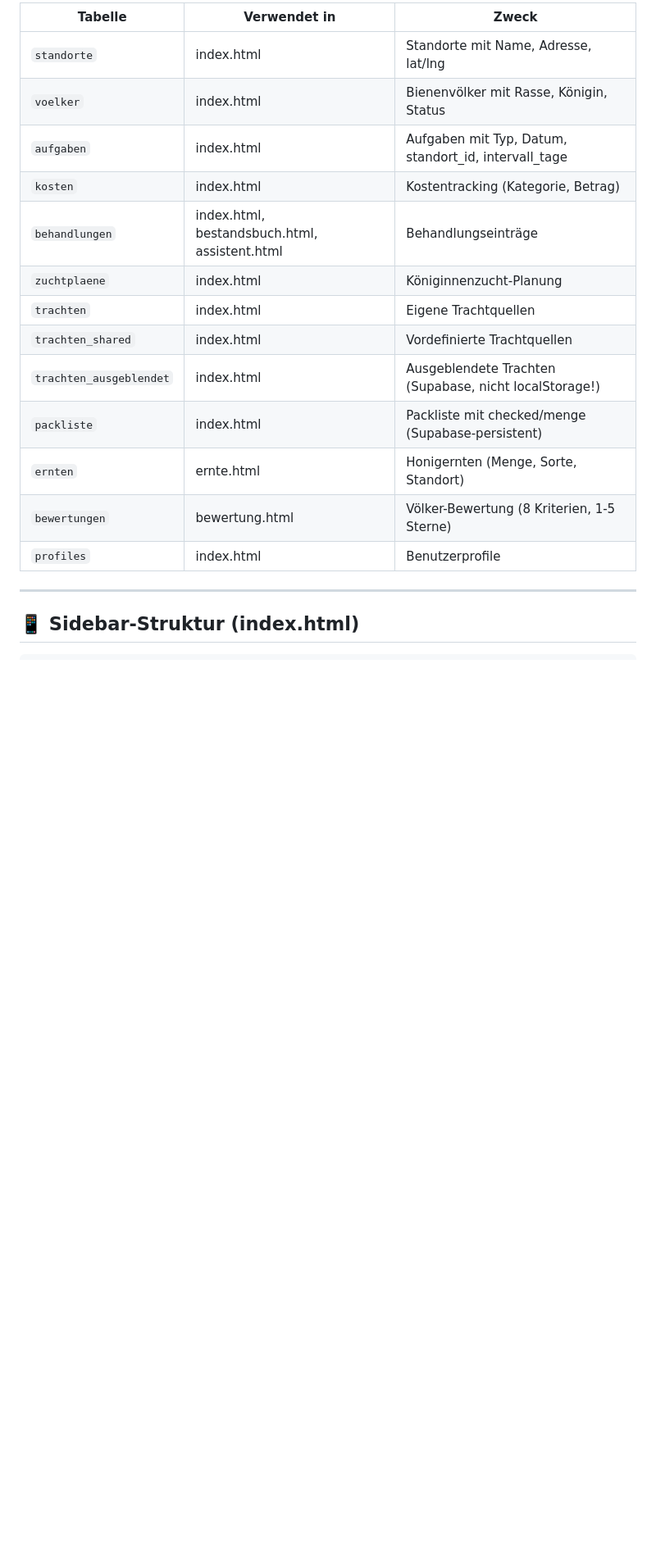
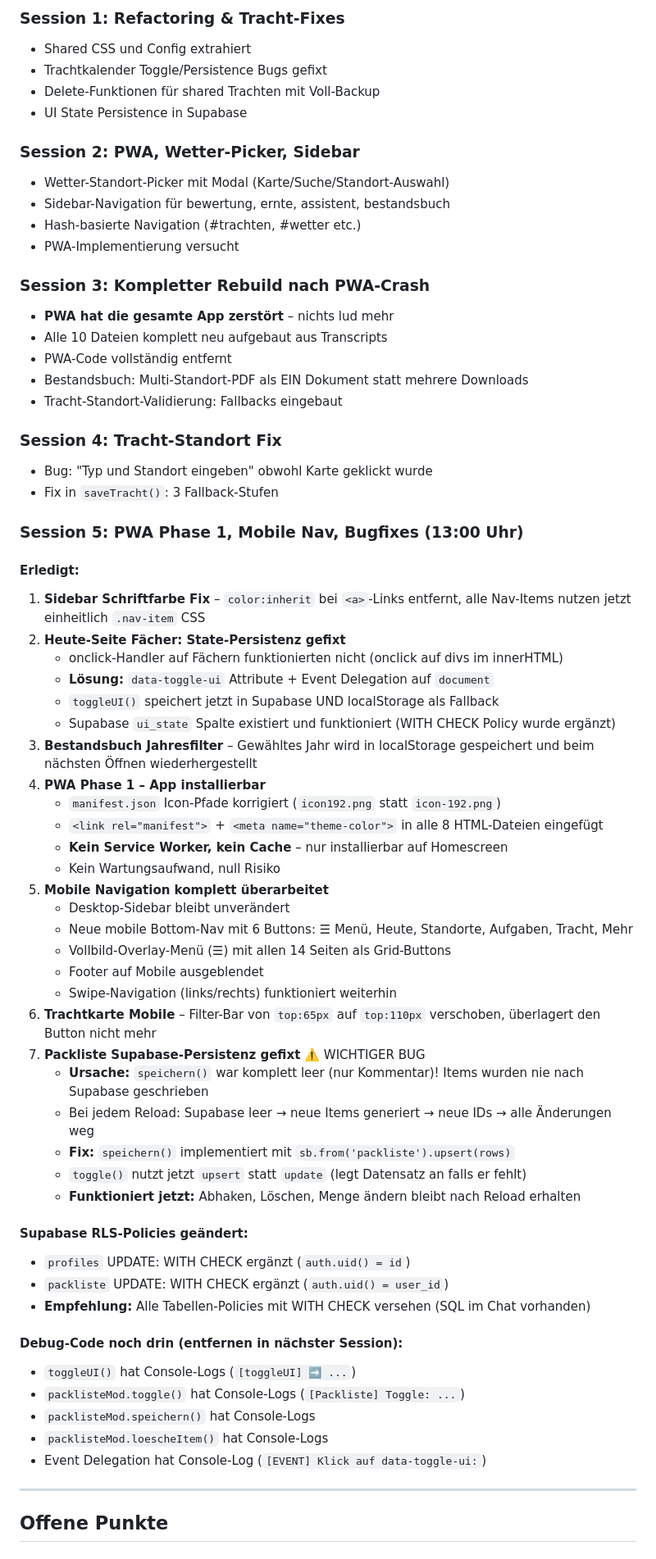
Before and after one commit to durchdenwaldjulian-svg/imkerei-app, a Markdown page: PROJECT_STATUS.md, the part around one of its changes. Shown at 82% size. Rendered like a GitHub page; blank space fills up the shorter version.

```diff
--- a/PROJECT_STATUS.md
+++ b/PROJECT_STATUS.md
@@ -44,21 +33,69 @@ Jeden neuen Chat mit Datum/Uhrzeit starten, z.B.: `2026-02-25 16:00 – Statisti
 
-| Tabelle | Verwendet in | Zweck |
-|---------|-------------|-------|
-| `standorte` | index.html | Standorte mit Name, Adresse, lat/lng |
-| `voelker` | index.html | Bienenvölker mit Rasse, Königin, Status |
-| `aufgaben` | index.html | Aufgaben mit Typ, Datum, standort_id, intervall_tage |
-| `kosten` | index.html | Kostentracking (Kategorie, Betrag) |
-| `behandlungen` | index.html, bestandsbuch.html, assistent.html | Behandlungseinträge |
-| `zuchtplaene` | index.html | Königinnenzucht-Planung |
-| `trachten` | index.html | Eigene Trachtquellen |
-| `trachten_shared` | index.html | Vordefinierte Trachtquellen |
-| `trachten_ausgeblendet` | index.html | Ausgeblendete Trachten (Supabase, nicht localStorage!) |
-| `packliste` | index.html | Packliste mit checked/menge (Supabase-persistent) |
-| `ernten` | ernte.html | Honigernten (Menge, Sorte, Standort) |
-| `bewertungen` | bewertung.html | Völker-Bewertung (8 Kriterien, 1-5 Sterne) |
-| `profiles` | index.html | Benutzerprofile |
+### Session 1: Refactoring & Tracht-Fixes
+- Shared CSS und Config extrahiert
+- Trachtkalender Toggle/Persistence Bugs gefixt
+- Delete-Funktionen für shared Trachten mit Voll-Backup
+- UI State Persistence in Supabase
+
+### Session 2: PWA, Wetter-Picker, Sidebar
+- Wetter-Standort-Picker mit Modal (Karte/Suche/Standort-Auswahl)
+- Sidebar-Navigation für bewertung, ernte, assistent, bestandsbuch
+- Hash-basierte Navigation (#trachten, #wetter etc.)
+- PWA-Implementierung versucht
+
+### Session 3: Kompletter Rebuild nach PWA-Crash
+- **PWA hat die gesamte App zerstört** – nichts lud mehr
+- Alle 10 Dateien komplett neu aufgebaut aus Transcripts
+- PWA-Code vollständig entfernt
+- Bestandsbuch: Multi-Standort-PDF als EIN Dokument statt mehrere Downloads
+- Tracht-Standort-Validierung: Fallbacks eingebaut
+
+### Session 4: Tracht-Standort Fix
+- Bug: "Typ und Standort eingeben" obwohl Karte geklickt wurde
+- Fix in `saveTracht()`: 3 Fallback-Stufen
+
+### Session 5: PWA Phase 1, Mobile Nav, Bugfixes (13:00 Uhr)
+
+#### Erledigt:
+1. **Sidebar Schriftfarbe Fix** – `color:inherit` bei `<a>`-Links entfernt, alle Nav-Items nutzen jetzt einheitlich `.nav-item` CSS
+2. **Heute-Seite Fächer: State-Persistenz gefixt**
+   - onclick-Handler auf Fächern funktionierten nicht (onclick auf divs im innerHTML)
+   - **Lösung:** `data-toggle-ui` Attribute + Event Delegation auf `document`
+   - `toggleUI()` speichert jetzt in Supabase UND localStorage als Fallback
+   - Supabase `ui_state` Spalte existiert und funktioniert (WITH CHECK Policy wurde ergänzt)
+3. **Bestandsbuch Jahresfilter** – Gewähltes Jahr wird in localStorage gespeichert und beim nächsten Öffnen wiederhergestellt
+4. **PWA Phase 1 – App installierbar**
+   - `manifest.json` Icon-Pfade korrigiert (`icon192.png` statt `icon-192.png`)
+   - `<link rel="manifest">` + `<meta name="theme-color">` in alle 8 HTML-Dateien eingefügt
+   - **Kein Service Worker, kein Cache** – nur installierbar auf Homescreen
+   - Kein Wartungsaufwand, null Risiko
+5. **Mobile Navigation komplett überarbeitet**
+   - Desktop-Sidebar bleibt unverändert
+   - Neue mobile Bottom-Nav mit 6 Buttons: ☰ Menü, Heute, Standorte, Aufgaben, Tracht, Mehr
+   - Vollbild-Overlay-Menü (☰) mit allen 14 Seiten als Grid-Buttons
+   - Footer auf Mobile ausgeblendet
+   - Swipe-Navigation (links/rechts) funktioniert weiterhin
+6. **Trachtkarte Mobile** – Filter-Bar von `top:65px` auf `top:110px` verschoben, überlagert den Button nicht mehr
+7. **Packliste Supabase-Persistenz gefixt** ⚠️ WICHTIGER BUG
+   - **Ursache:** `speichern()` war komplett leer (nur Kommentar)! Items wurden nie nach Supabase geschrieben
+   - Bei jedem Reload: Supabase leer → neue Items generiert → neue IDs → alle Änderungen weg
+   - **Fix:** `speichern()` implementiert mit `sb.from('packliste').upsert(rows)`
+   - `toggle()` nutzt jetzt `upsert` statt `update` (legt Datensatz an falls er fehlt)
+   - **Funktioniert jetzt:** Abhaken, Löschen, Menge ändern bleibt nach Reload erhalten
+
+#### Supabase RLS-Policies geändert:
+- `profiles` UPDATE: WITH CHECK ergänzt (`auth.uid() = id`)
+- `packliste` UPDATE: WITH CHECK ergänzt (`auth.uid() = user_id`)
+- **Empfehlung:** Alle Tabellen-Policies mit WITH CHECK versehen (SQL im Chat vorhanden)
+
+#### Debug-Code noch drin (entfernen in nächster Session):
+- `toggleUI()` hat Console-Logs (`[toggleUI] ➡️ ...`)
+- `packlisteMod.toggle()` hat Console-Logs (`[Packliste] Toggle: ...`)
+- `packlisteMod.speichern()` hat Console-Logs
+- `packlisteMod.loescheItem()` hat Console-Logs
+- Event Delegation hat Console-Log (`[EVENT] Klick auf data-toggle-ui:`)
 
 ---
 
-## 📱 Sidebar-Struktur (index.html)
+## Offene Punkte
 
```
Also changed, not shown: other parts of PROJECT_STATUS.md (+104 -119 lines).
